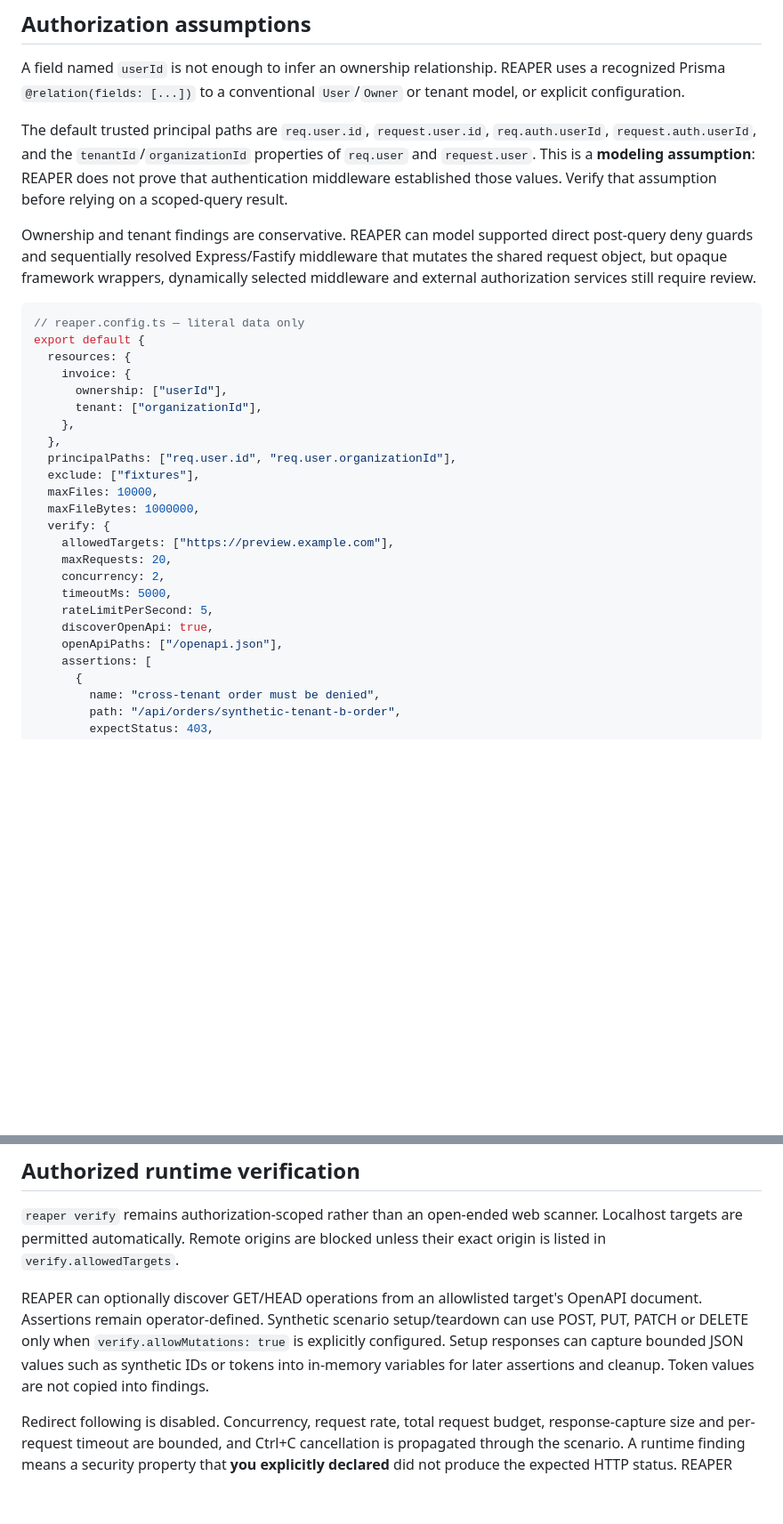
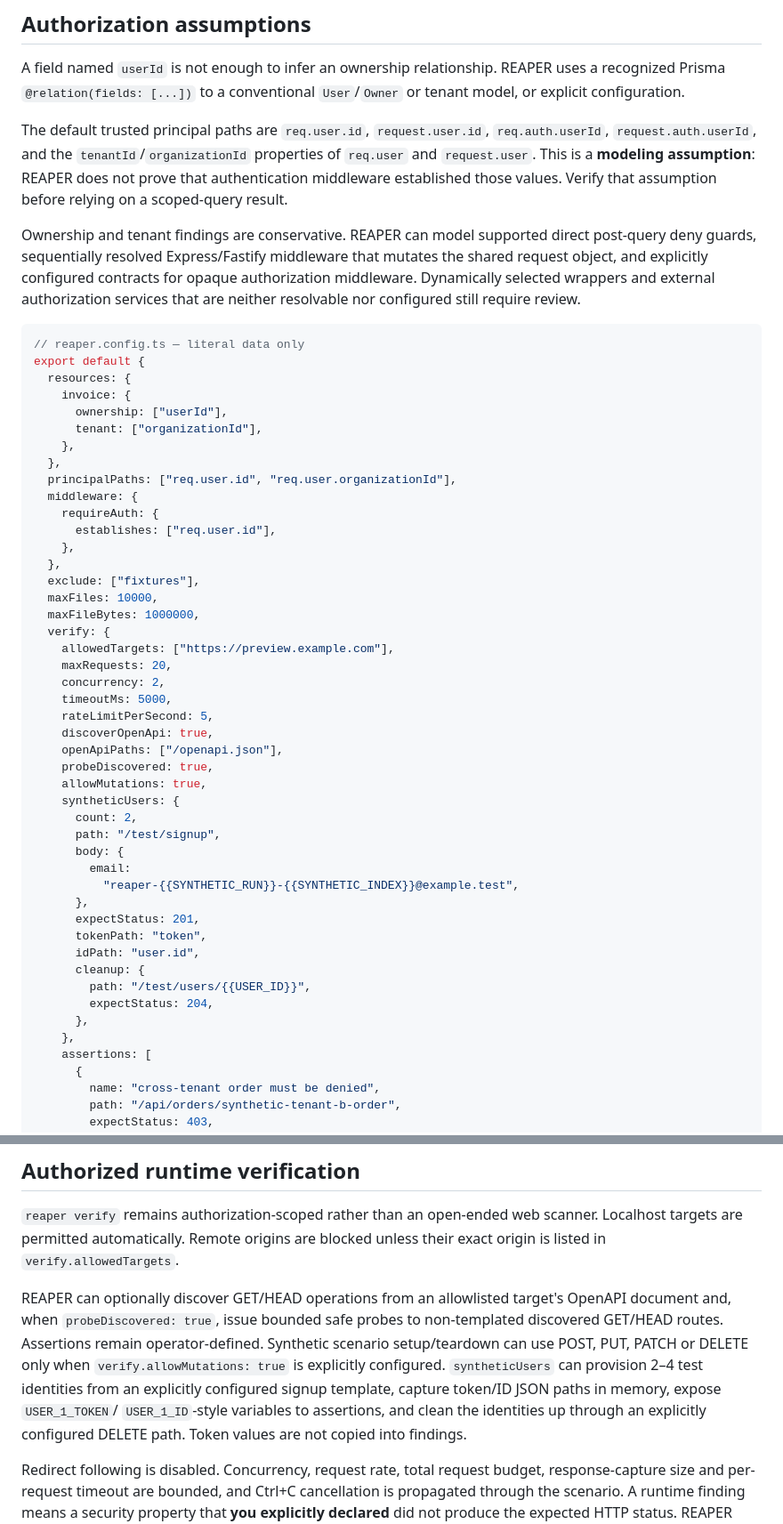
Before and after one commit to WessYu/REAPER, a Markdown page: README.md, 2 parts joined by grey strips. Shown at 89% size. GitHub-like rendering; blank space fills up the shorter version.

Commit message:
docs(v0.2): finalize README.md

````diff
--- a/README.md
+++ b/README.md
@@ -73,7 +73,7 @@ A field named `userId` is not enough to infer an ownership relationship. REAPER
 
 The default trusted principal paths are `req.user.id`, `request.user.id`, `req.auth.userId`, `request.auth.userId`, and the `tenantId`/`organizationId` properties of `req.user` and `request.user`. This is a **modeling assumption**: REAPER does not prove that authentication middleware established those values. Verify that assumption before relying on a scoped-query result.
 
-Ownership and tenant findings are conservative. REAPER can model supported direct post-query deny guards and sequentially resolved Express/Fastify middleware that mutates the shared request object, but opaque framework wrappers, dynamically selected middleware and external authorization services still require review.
+Ownership and tenant findings are conservative. REAPER can model supported direct post-query deny guards, sequentially resolved Express/Fastify middleware that mutates the shared request object, and explicitly configured contracts for opaque authorization middleware. Dynamically selected wrappers and external authorization services that are neither resolvable nor configured still require review.
 
 ```ts
 // reaper.config.ts — literal data only
@@ -85,6 +85,11 @@ export default {
     },
   },
   principalPaths: ["req.user.id", "req.user.organizationId"],
+  middleware: {
+    requireAuth: {
+      establishes: ["req.user.id"],
+    },
+  },
   exclude: ["fixtures"],
   maxFiles: 10000,
   maxFileBytes: 1000000,
@@ -96,6 +101,23 @@ export default {
     rateLimitPerSecond: 5,
     discoverOpenApi: true,
     openApiPaths: ["/openapi.json"],
+    probeDiscovered: true,
+    allowMutations: true,
+    syntheticUsers: {
+      count: 2,
+      path: "/test/signup",
+      body: {
+        email:
+          "reaper-{{SYNTHETIC_RUN}}-{{SYNTHETIC_INDEX}}@example.test",
+      },
+      expectStatus: 201,
+      tokenPath: "token",
+      idPath: "user.id",
+      cleanup: {
+        path: "/test/users/{{USER_ID}}",
+        expectStatus: 204,
+      },
+    },
     assertions: [
       {
         name: "cross-tenant order must be denied",
@@ -170,7 +193,7 @@ Only connect to databases you are authorized to inspect. Start with a dedicated
 
 `reaper verify` remains authorization-scoped rather than an open-ended web scanner. Localhost targets are permitted automatically. Remote origins are blocked unless their exact origin is listed in `verify.allowedTargets`.
 
-REAPER can optionally discover GET/HEAD operations from an allowlisted target's OpenAPI document. Assertions remain operator-defined. Synthetic scenario setup/teardown can use POST, PUT, PATCH or DELETE only when `verify.allowMutations: true` is explicitly configured. Setup responses can capture bounded JSON values such as synthetic IDs or tokens into in-memory variables for later assertions and cleanup. Token values are not copied into findings.
+REAPER can optionally discover GET/HEAD operations from an allowlisted target's OpenAPI document and, when `probeDiscovered: true`, issue bounded safe probes to non-templated discovered GET/HEAD routes. Assertions remain operator-defined. Synthetic scenario setup/teardown can use POST, PUT, PATCH or DELETE only when `verify.allowMutations: true` is explicitly configured. `syntheticUsers` can provision 2–4 test identities from an explicitly configured signup template, capture token/ID JSON paths in memory, expose `USER_1_TOKEN`/ `USER_1_ID`-style variables to assertions, and clean the identities up through an explicitly configured DELETE path. Token values are not copied into findings.
 
 Redirect following is disabled. Concurrency, request rate, total request budget, response-capture size and per-request timeout are bounded, and Ctrl+C cancellation is propagated through the scenario. A runtime finding means a security property that **you explicitly declared** did not produce the expected HTTP status. REAPER does not brute-force credentials, crawl arbitrary internet targets or invent destructive requests.
 
````
Also changed, not shown: other parts of README.md (+10 -9 lines).
